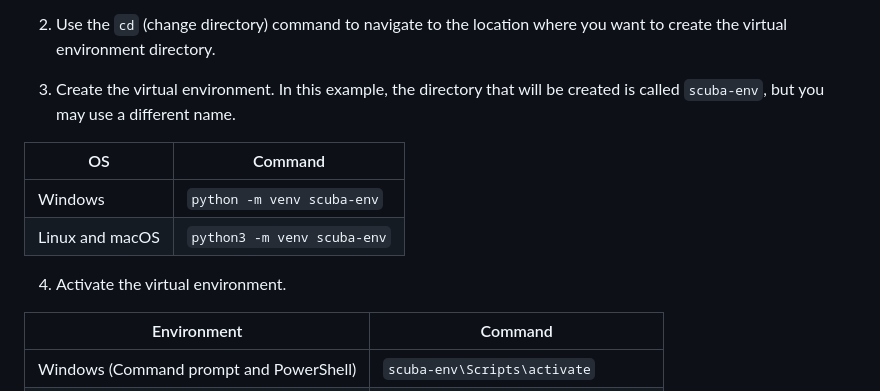
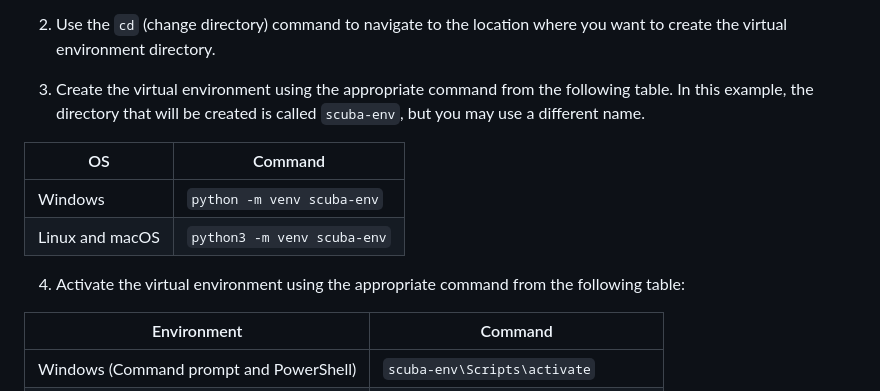
Before and after one commit to cisagov/ScubaGoggles, a Markdown page: docs/installation/DownloadAndInstall.md, the part around the change. Drawn GitHub-style.

Commit message:
Minor documentation tweaks

```diff
--- a/docs/installation/DownloadAndInstall.md
+++ b/docs/installation/DownloadAndInstall.md
@@ -50,7 +50,8 @@ the `venv` Python module.
 2. Use the `cd` (change directory) command to navigate to the location where you want
 to create the virtual environment directory.
 
-3. Create the virtual environment. In this example, the directory that will be
+3. Create the virtual environment using the appropriate command from the following table.
+In this example, the directory that will be
 created is called `scuba-env`, but you may use a different name.
 
 | OS | Command |
@@ -58,7 +59,7 @@ created is called `scuba-env`, but you may use a different name.
 | Windows | `python -m venv scuba-env` |
 | Linux and macOS | `python3 -m venv scuba-env` |
 
-4. Activate the virtual environment.
+4. Activate the virtual environment using the appropriate command from the following table:
 
 | Environment | Command |
 | ---- | ---- |
```
Also changed, not shown: docs/installation/OPA.md (+2 -3 lines).
